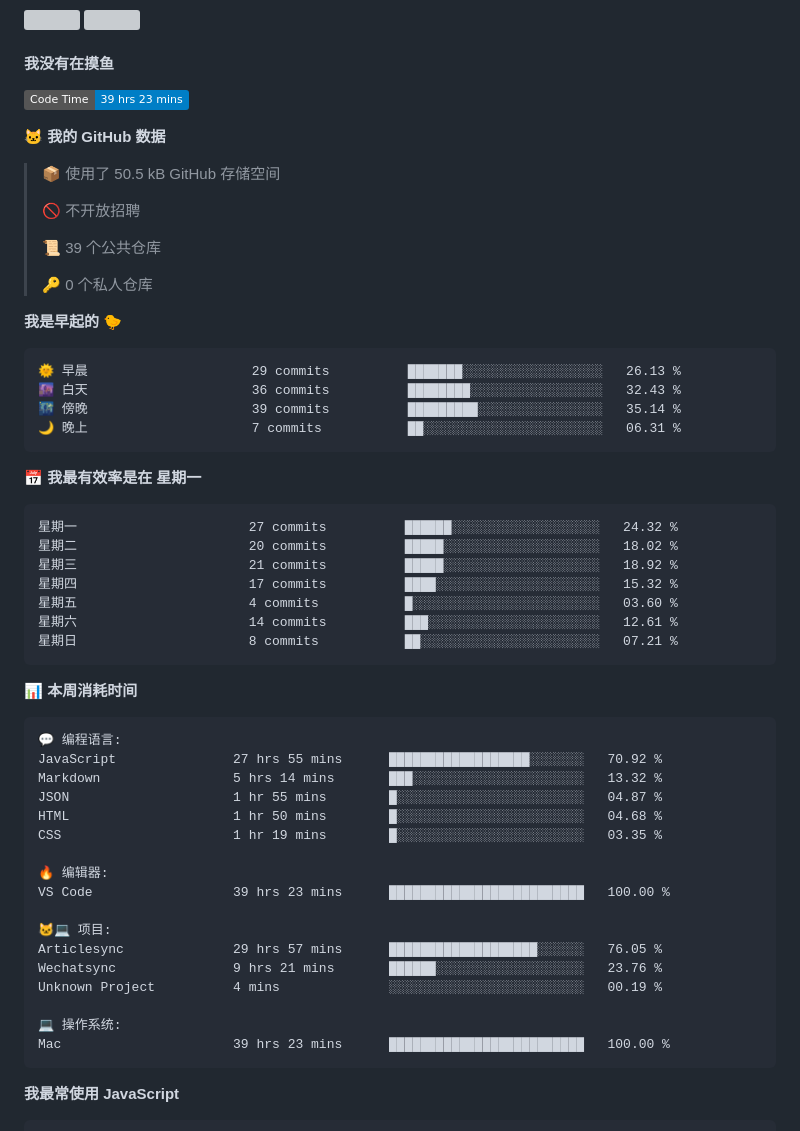
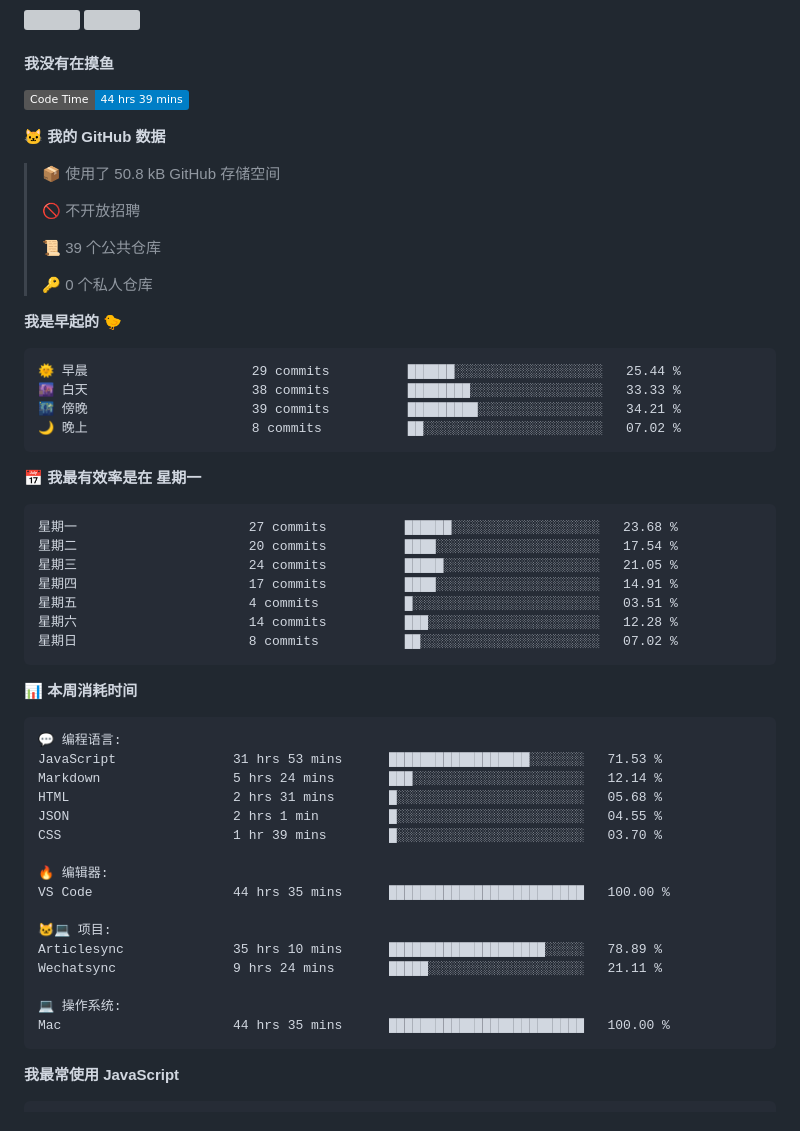
Before and after one commit to iAJue/iAjue, a Markdown page: README.md, the part around one of its changes. Rendered like a GitHub page; badges without logos; grey boxes are pictures that could not be loaded.

Commit message:
我又在写代码了

````diff
--- a/README.md
+++ b/README.md
@@ -59,11 +59,11 @@ Here are some ideas to get you started:
 #### 我没有在摸鱼
 
 <!--START_SECTION:waka-->
-![Code Time](http://img.shields.io/badge/Code%20Time-39%20hrs%2023%20mins-blue)
+![Code Time](http://img.shields.io/badge/Code%20Time-44%20hrs%2039%20mins-blue)
 
 **🐱 我的 GitHub 数据**
 
-> 📦  使用了 50.5 kB GitHub 存储空间
+> 📦  使用了 50.8 kB GitHub 存储空间
  >
 > 🚫 不开放招聘
  >
@@ -74,21 +74,21 @@ Here are some ideas to get you started:
 **我是早起的 🐤**
 
 ```text
-🌞 早晨                     29 commits          ███████░░░░░░░░░░░░░░░░░░   26.13 %
-🌆 白天                     36 commits          ████████░░░░░░░░░░░░░░░░░   32.43 %
-🌃 傍晚                     39 commits          █████████░░░░░░░░░░░░░░░░   35.14 %
-🌙 晚上                     7 commits           ██░░░░░░░░░░░░░░░░░░░░░░░   06.31 %
+🌞 早晨                     29 commits          ██████░░░░░░░░░░░░░░░░░░░   25.44 %
+🌆 白天                     38 commits          ████████░░░░░░░░░░░░░░░░░   33.33 %
+🌃 傍晚                     39 commits          █████████░░░░░░░░░░░░░░░░   34.21 %
+🌙 晚上                     8 commits           ██░░░░░░░░░░░░░░░░░░░░░░░   07.02 %
 ```
 📅 **我最有效率是在 星期一**
 
 ```text
-星期一                      27 commits          ██████░░░░░░░░░░░░░░░░░░░   24.32 %
-星期二                      20 commits          █████░░░░░░░░░░░░░░░░░░░░   18.02 %
-星期三                      21 commits          █████░░░░░░░░░░░░░░░░░░░░   18.92 %
-星期四                      17 commits          ████░░░░░░░░░░░░░░░░░░░░░   15.32 %
-星期五                      4 commits           █░░░░░░░░░░░░░░░░░░░░░░░░   03.60 %
-星期六                      14 commits          ███░░░░░░░░░░░░░░░░░░░░░░   12.61 %
-星期日                      8 commits           ██░░░░░░░░░░░░░░░░░░░░░░░   07.21 %
+星期一                      27 commits          ██████░░░░░░░░░░░░░░░░░░░   23.68 %
+星期二                      20 commits          ████░░░░░░░░░░░░░░░░░░░░░   17.54 %
+星期三                      24 commits          █████░░░░░░░░░░░░░░░░░░░░   21.05 %
+星期四                      17 commits          ████░░░░░░░░░░░░░░░░░░░░░   14.91 %
+星期五                      4 commits           █░░░░░░░░░░░░░░░░░░░░░░░░   03.51 %
+星期六                      14 commits          ███░░░░░░░░░░░░░░░░░░░░░░   12.28 %
+星期日                      8 commits           ██░░░░░░░░░░░░░░░░░░░░░░░   07.02 %
 ```
 
 
@@ -96,22 +96,21 @@ Here are some ideas to get you started:
 
 ```text
 💬 编程语言:
-JavaScript               27 hrs 55 mins      ██████████████████░░░░░░░   70.92 %
-Markdown                 5 hrs 14 mins       ███░░░░░░░░░░░░░░░░░░░░░░   13.32 %
-JSON                     1 hr 55 mins        █░░░░░░░░░░░░░░░░░░░░░░░░   04.87 %
-HTML                     1 hr 50 mins        █░░░░░░░░░░░░░░░░░░░░░░░░   04.68 %
-CSS                      1 hr 19 mins        █░░░░░░░░░░░░░░░░░░░░░░░░   03.35 %
+JavaScript               31 hrs 53 mins      ██████████████████░░░░░░░   71.53 %
+Markdown                 5 hrs 24 mins       ███░░░░░░░░░░░░░░░░░░░░░░   12.14 %
+HTML                     2 hrs 31 mins       █░░░░░░░░░░░░░░░░░░░░░░░░   05.68 %
+JSON                     2 hrs 1 min         █░░░░░░░░░░░░░░░░░░░░░░░░   04.55 %
+CSS                      1 hr 39 mins        █░░░░░░░░░░░░░░░░░░░░░░░░   03.70 %
 
 🔥 编辑器:
-VS Code                  39 hrs 23 mins      █████████████████████████   100.00 %
+VS Code                  44 hrs 35 mins      █████████████████████████   100.00 %
 
 🐱‍💻 项目:
-Articlesync              29 hrs 57 mins      ███████████████████░░░░░░   76.05 %
-Wechatsync               9 hrs 21 mins       ██████░░░░░░░░░░░░░░░░░░░   23.76 %
-Unknown Project          4 mins              ░░░░░░░░░░░░░░░░░░░░░░░░░   00.19 %
+Articlesync              35 hrs 10 mins      ████████████████████░░░░░   78.89 %
+Wechatsync               9 hrs 24 mins       █████░░░░░░░░░░░░░░░░░░░░   21.11 %
 
 💻 操作系统:
-Mac                      39 hrs 23 mins      █████████████████████████   100.00 %
+Mac                      44 hrs 35 mins      █████████████████████████   100.00 %
 ```
 
 **我最常使用 JavaScript**
````
Also changed, not shown: other parts of README.md (+1 -1 lines), assets/bar_graph.png.
